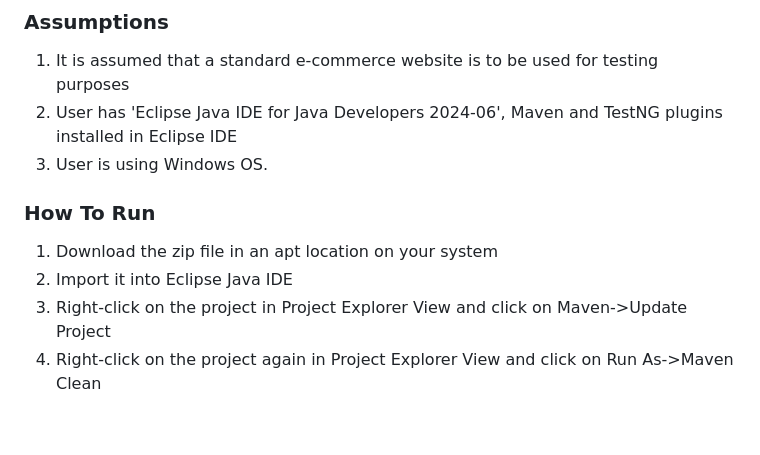
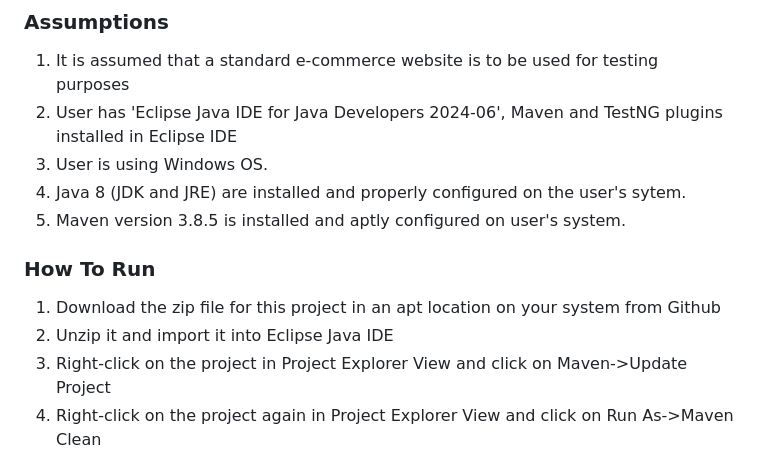
Before and after one commit to trirahul/SauceDemoFinal, a Markdown page: README.md, the part around the change. Rendered like a GitHub page; blank space fills up the shorter version.

```diff
--- a/README.md
+++ b/README.md
@@ -144,9 +144,11 @@ selenium-test
 1) It is assumed that a standard e-commerce website is to be used for testing purposes
 2) User has 'Eclipse Java IDE for Java Developers 2024-06', Maven and TestNG plugins installed in Eclipse IDE
 3) User is using Windows OS.
+4) Java 8 (JDK and JRE) are installed and properly configured on the user's sytem.
+5) Maven version 3.8.5 is installed and aptly configured on user's system.
 ### How To Run
-1) Download the zip file in an apt location on your system
-2) Import it into Eclipse Java IDE
+1) Download the zip file for this project in an apt location on your system from Github
+2) Unzip it and import it into Eclipse Java IDE
 3) Right-click on the project in Project Explorer View and click on Maven->Update Project
 4) Right-click on the project again in Project Explorer View and click on Run As->Maven Clean
 5) Right-click on the project in Project Explorer View and click on Maven->Update Project
```
